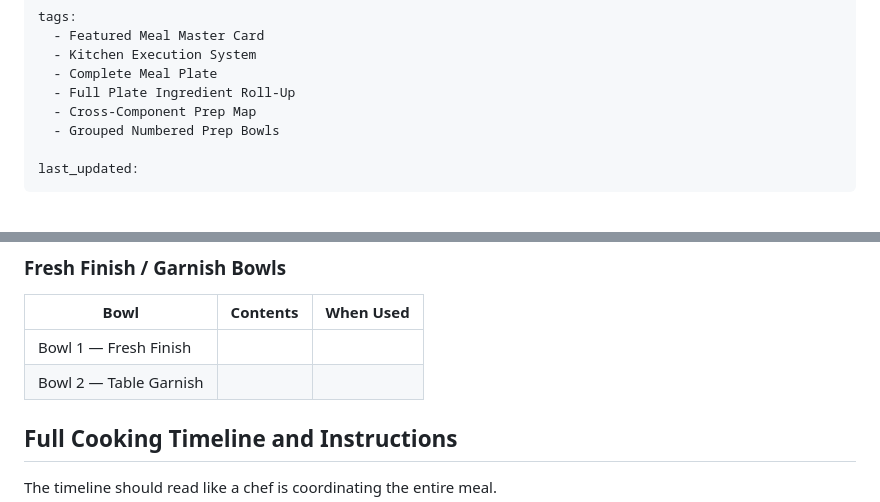
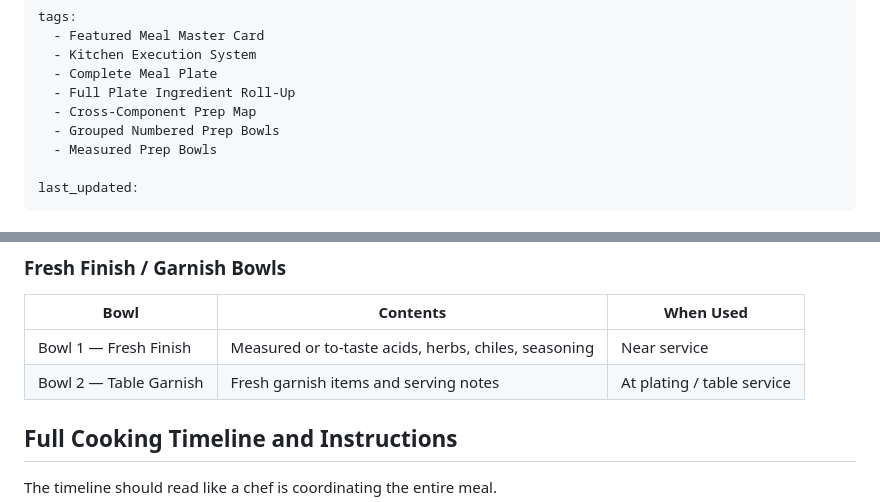
Before and after one commit to ablack2225/Flavorweaver, a Markdown page: docs/templates/featured-meal-master-template.md, 2 parts joined by grey strips. GitHub-like rendering.

```diff
--- a/docs/templates/featured-meal-master-template.md
+++ b/docs/templates/featured-meal-master-template.md
@@ -29,6 +29,7 @@ tags:
   - Full Plate Ingredient Roll-Up
   - Cross-Component Prep Map
   - Grouped Numbered Prep Bowls
+  - Measured Prep Bowls
 
 last_updated:
 ---
@@ -207,8 +230,8 @@ Bowl 3 — Tomato Paste & Spices
 
 | Bowl | Contents | When Used |
 |---|---|---|
-| Bowl 1 — Fresh Finish |  |  |
-| Bowl 2 — Table Garnish |  |  |
+| Bowl 1 — Fresh Finish | Measured or to-taste acids, herbs, chiles, seasoning | Near service |
+| Bowl 2 — Table Garnish | Fresh garnish items and serving notes | At plating / table service |
 
 ## Full Cooking Timeline and Instructions
 
```
Also changed, not shown: other parts of docs/templates/featured-meal-master-template.md (+32 -10 lines).
